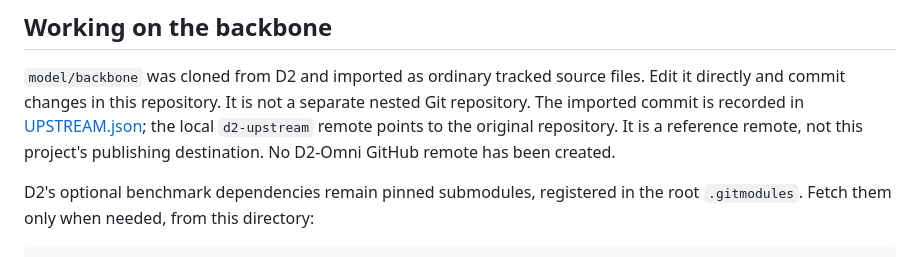
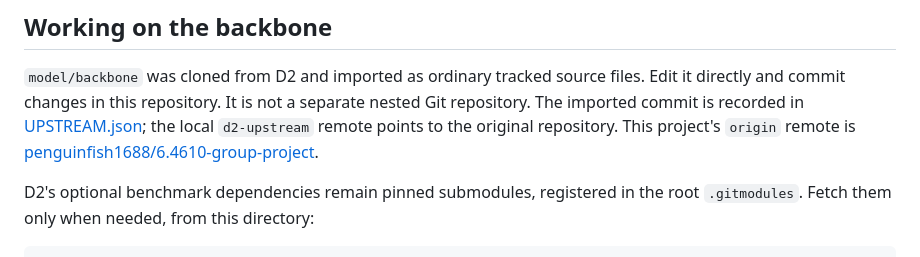
Before and after one commit to penguinfish1688/6.4610-group-project, a Markdown page: README.md, the part around the change. Drawn GitHub-style.

Commit message:
Document group project GitHub remote

```diff
--- a/README.md
+++ b/README.md
@@ -105,8 +105,8 @@ For vision-only checkpoint extraction and a local encoder example, see
 Edit it directly and commit changes in this repository. It is not a separate
 nested Git repository. The imported commit is recorded in
 [UPSTREAM.json](model/backbone/UPSTREAM.json); the local `d2-upstream` remote points
-to the original repository. It is a reference remote, not this project's publishing
-destination. No D2-Omni GitHub remote has been created.
+to the original repository. This project's `origin` remote is
+[penguinfish1688/6.4610-group-project](https://github.com/penguinfish1688/6.4610-group-project).
 
 D2's optional benchmark dependencies remain pinned submodules, registered in
 the root `.gitmodules`. Fetch them only when needed, from this directory:
```
